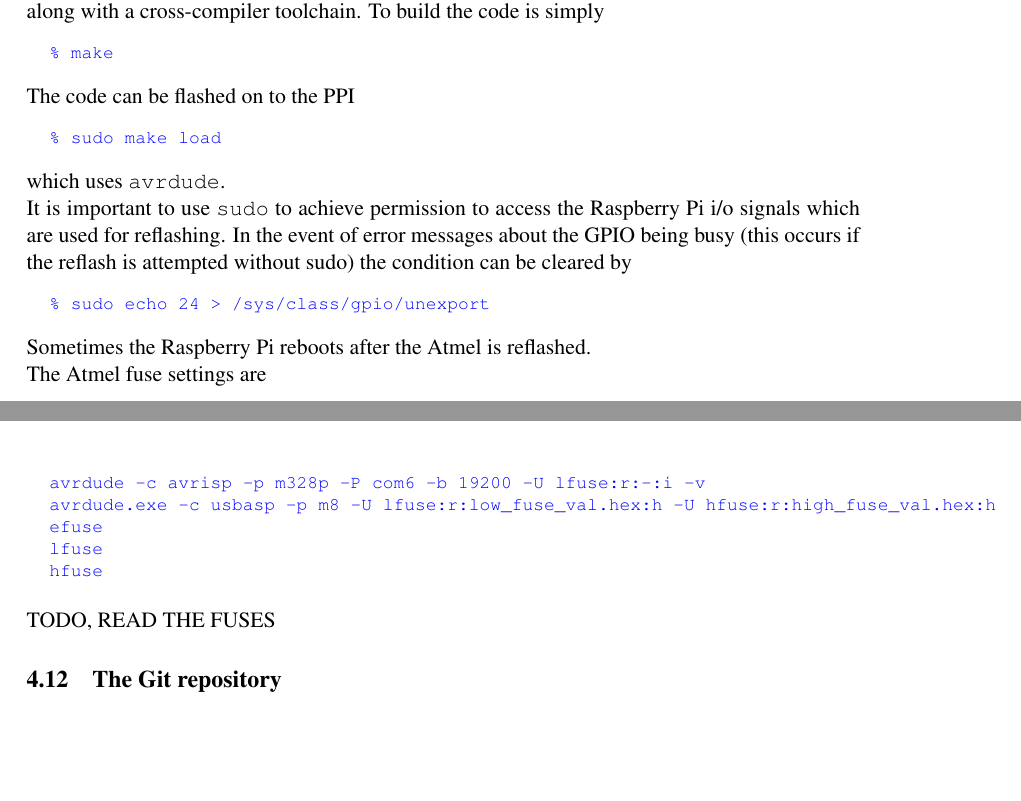
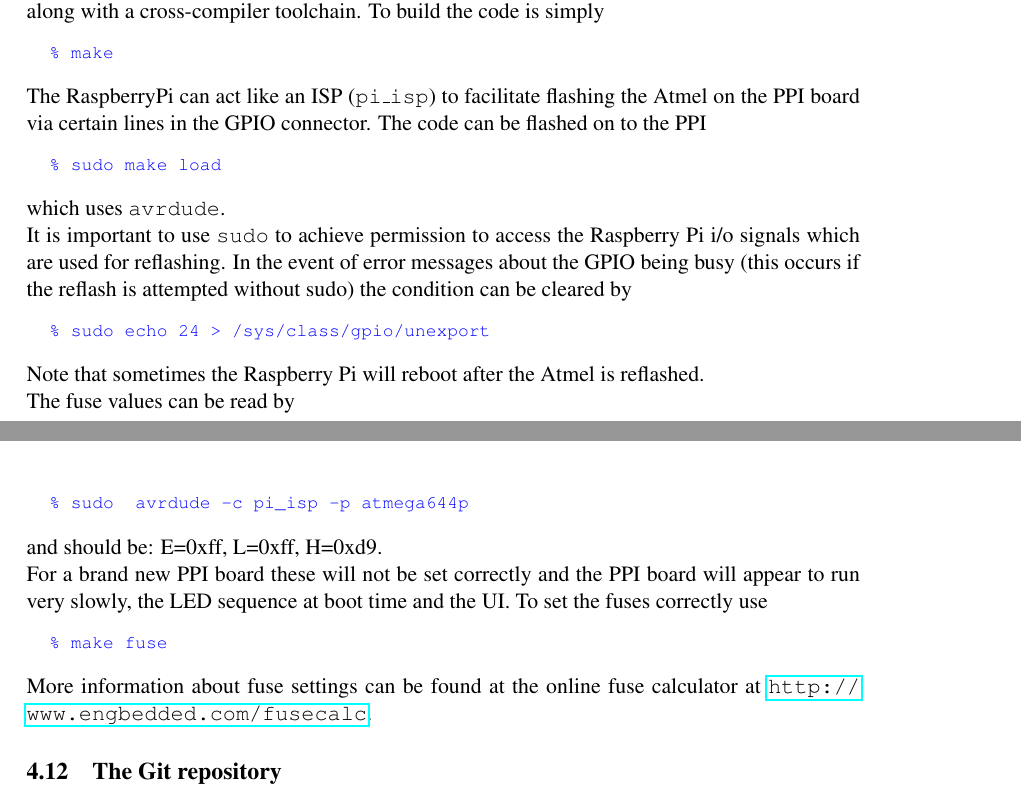
Before and after one commit to qcr/PenguinPi-robot, a LaTeX document (doc/robot.tex): two parts of pages 24 and 25 of 44, joined at a grey line, cut so that both start at the same text, the shorter picture padded with empty space. Compiled offline with pdfLaTeX.

Commit message:
Add info about fuses

```diff
--- a/doc/robot.tex
+++ b/doc/robot.tex
@@ -802,6 +802,7 @@ The C source code for the PPI is provided on the Raspberry Pi along with a cross
 % make
 \end{Code}
 
+The RaspberryPi can act like an ISP (\texttt{pi\_isp}) to facilitate flashing the Atmel on the PPI board via certain lines in the GPIO connector.
 The code can be flashed on to the PPI
 \begin{Code}
 % sudo make load
@@ -813,19 +814,22 @@ In the event of error messages about the GPIO being busy (this occurs if the ref
 \begin{Code}
 % sudo echo 24 > /sys/class/gpio/unexport
 \end{Code}
+Note that sometimes the Raspberry Pi will reboot after the Atmel is reflashed.
 
-Sometimes the Raspberry Pi reboots after the Atmel is reflashed.
+The fuse values can be read by
+\begin{Code}
+% sudo  avrdude -c pi_isp -p atmega644p
+\end{Code}
+and should be: E=0xff, L=0xff, H=0xd9.
 
-The Atmel fuse settings are
+For a brand new PPI board these will not be set correctly and the PPI board will appear to run very slowly, the LED sequence at boot time and the UI.  To set the fuses correctly use
+\begin{Code}
+% make fuse
+\end{Code}
 
-\begin{Code}
-avrdude -c avrisp -p m328p -P com6 -b 19200 -U lfuse:r:-:i -v
-avrdude.exe -c usbasp -p m8 -U lfuse:r:low_fuse_val.hex:h -U hfuse:r:high_fuse_val.hex:h
-efuse
-lfuse
-hfuse
-\end{Code}
-TODO, READ THE FUSES
+
+
+More information about fuse settings can be found at the online fuse calculator at \url{http://www.engbedded.com/fusecalc}.
 
 \subsection{The Git repository}
 The code currently resides in the Bitbucket repository:
```
Also changed, not shown: doc/robot.tex (2 more changed lines).
